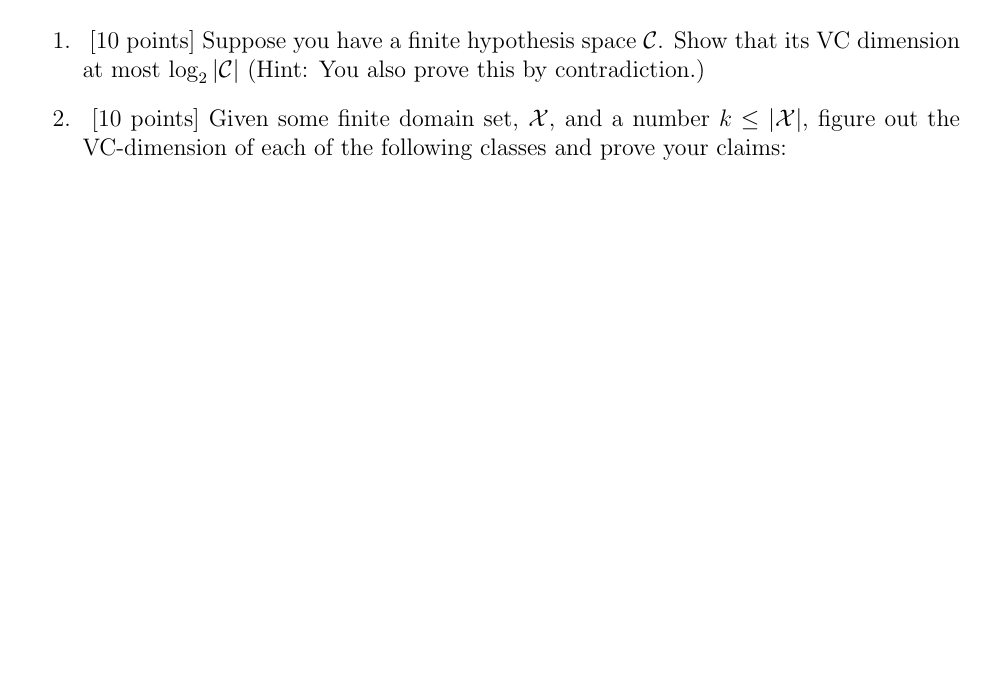
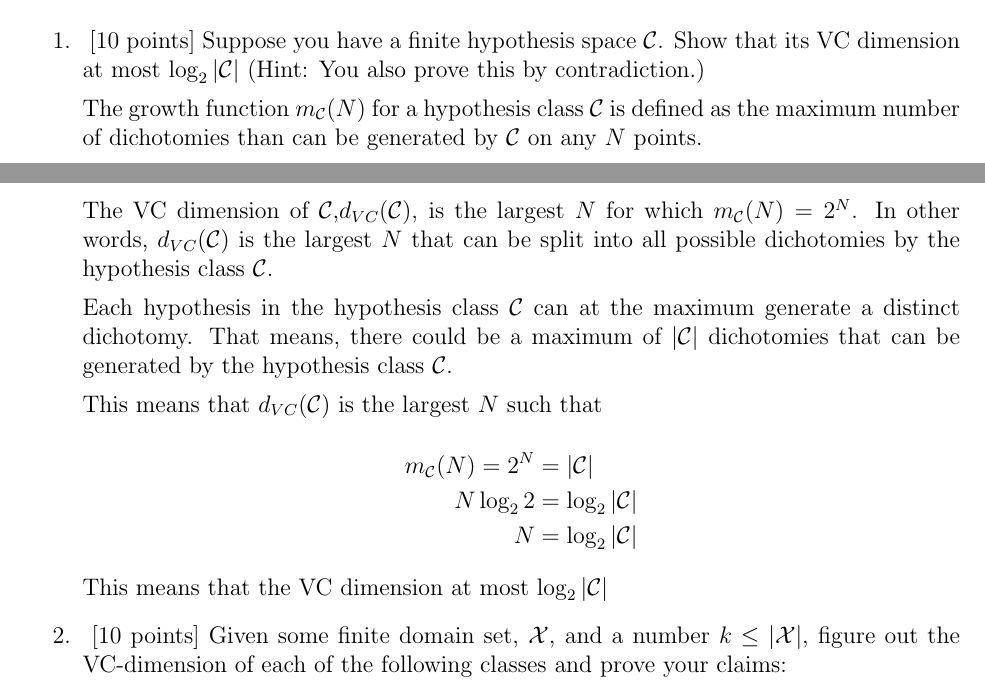
Before and after one commit to gopalmenon/CS-6350-Homework-4, a LaTeX document (hw.tex, which reads vc-dimension.tex): part of page 3 of 5 before the commit and two parts of pages 3 and 4 of 6 after it, the two joined at a grey line, cut so that both start at the same text, the shorter picture padded with empty space. Compiled offline with pdfLaTeX.

Commit message:
Finished 2.1

```diff
--- a/vc-dimension.tex
+++ b/vc-dimension.tex
@@ -5,6 +5,23 @@
   $\mathcal{C}$. Show that its VC dimension at most
   $\log_2|\mathcal{C}|$ (Hint: You also prove this by contradiction.)
 
+The growth function $m_\mathcal{C}(N)$ for a hypothesis class $\mathcal{C}$ is defined as the maximum number of dichotomies than can be generated by $\mathcal{C}$ on any $N$ points.
+
+The VC dimension of $\mathcal{C}$,$d_{VC}(\mathcal{C})$, is the largest $N$ for which $m_\mathcal{C}(N)=2^N$. In other words, $d_{VC}(\mathcal{C})$ is the largest $N$ that can be split into all possible dichotomies by the hypothesis class $\mathcal{C}$.
+
+Each hypothesis in the hypothesis class $\mathcal{C}$ can at the maximum generate a distinct dichotomy. That means, there could be a maximum of $\left | \mathcal{C} \right| $ dichotomies that can be generated by the hypothesis class $\mathcal{C}$.
+
+This means that $d_{VC}(\mathcal{C})$ is the largest $N$ such that
+
+\begin{equation*}
+\begin{aligned}
+m_\mathcal{C}(N)=2^N &= \left | \mathcal{C} \right| \\
+N \log_2 2 &= \log_2 \left | \mathcal{C} \right| \\
+N &= \log_2|\mathcal{C}|
+\end{aligned}
+\end{equation*}
+
+This means that the VC dimension at most $\log_2|\mathcal{C}|$
 
 \item ~[10 points] Given some finite domain set, $\mathcal{X}$, and a
   number $k \leq |\mathcal{X}|$, figure out the VC-dimension of each
```
Also changed, not shown: hw.pdf, 3 other files.
